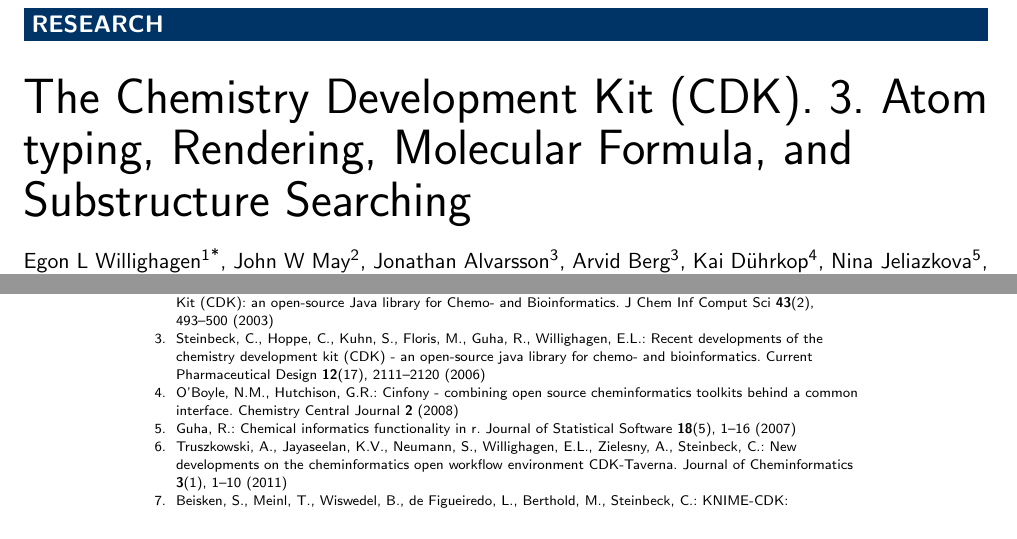
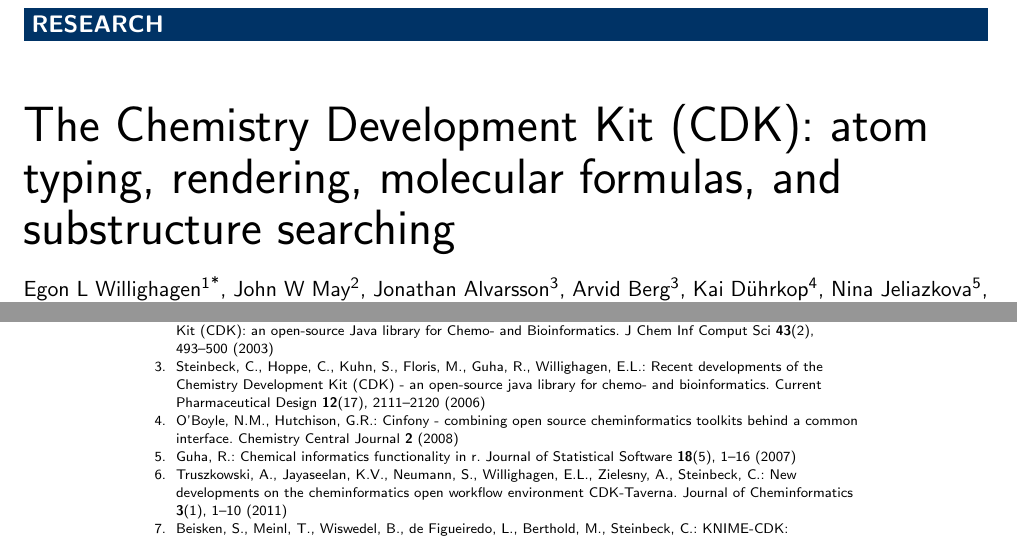
Before and after one commit to cdk/cdk-paper-3, a LaTeX document (article.tex): two parts of pages 1 and 12 of 19, joined at a grey line, cut so that both start at the same text. Compiled offline with pdfLaTeX.

Commit message:
Updated the title to remove the '3'. Not uncommon in series of papers, but in the context of software versions easily confused with the release version (closes #35)

```diff
--- a/article.tex
+++ b/article.tex
@@ -49,7 +49,12 @@
 \begin{fmbox}
 \dochead{Research}
 
-\title{The Chemistry Development Kit (CDK). 3. Atom typing, Rendering, Molecular Formula, and Substructure Searching}
+% previous titles:
+$
+% The Chemistry Development Kit (CDK): an open-source Java library for Chemo- and Bioinformatics.
+% Recent developments of the chemistry development kit (CDK) - an open-source java library for chemo- and bioinformatics.
+
+\title{The Chemistry Development Kit (CDK): atom typing, rendering, molecular formulas, and substructure searching}
 
 % FIXME: finish migrating the author list
 
```
Also changed, not shown: article.bib (+1 -1 lines).
